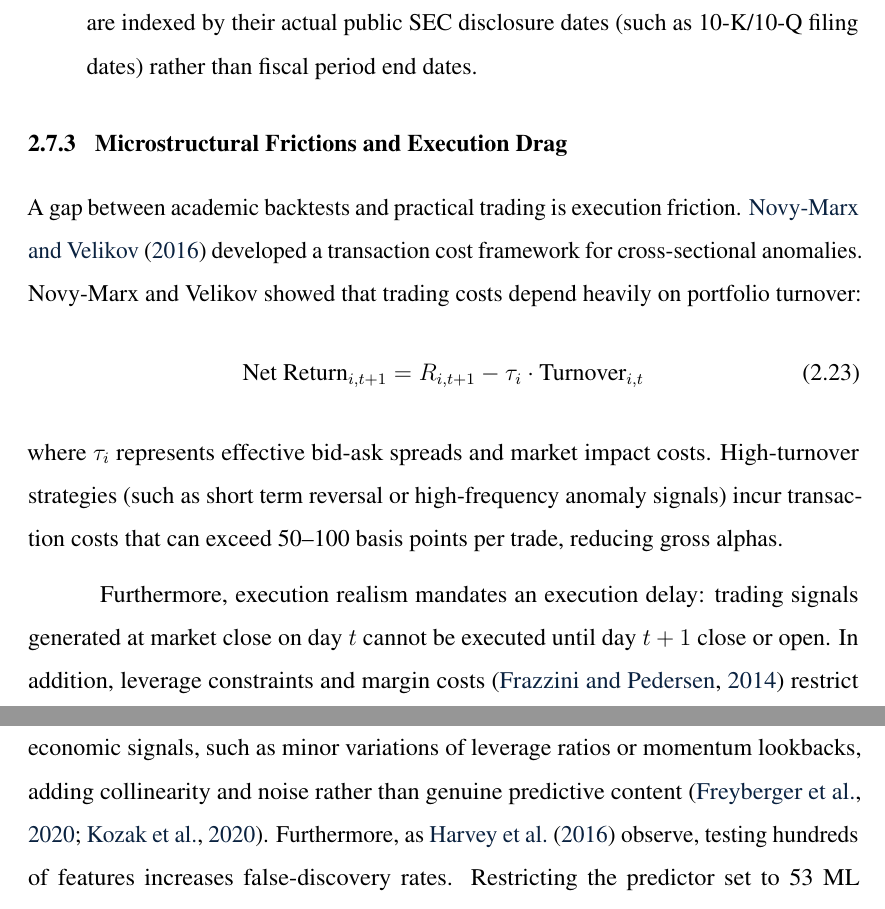
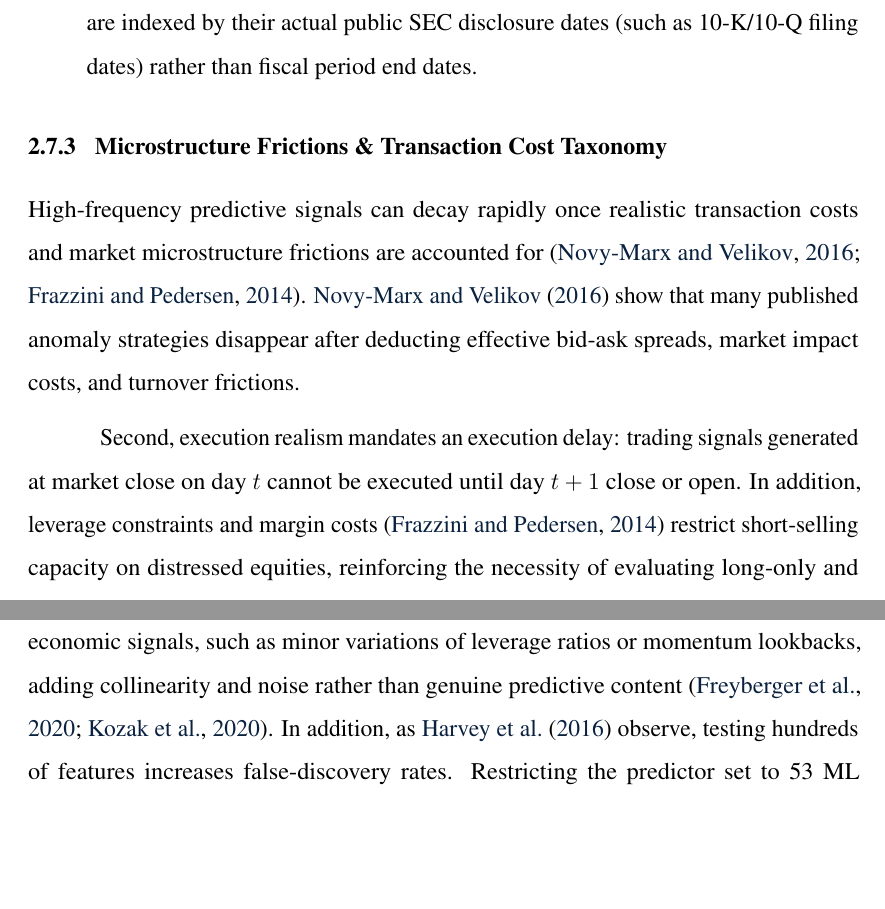
Before and after one commit to murtuzarangwala8-alt/thesis-stock-prediction, a LaTeX thesis (thesis/thesis_bundled.tex, which reads thesis/chapters/data_and_methodology.tex, thesis/chapters/literature_review.tex): two parts of pages 33 and 37 of 83, joined at a grey line, cut so that both start at the same text, the shorter picture padded with empty space. Compiled offline with pdfLaTeX.

Commit message:
Optimize all remaining transition connectors across thesis chapters for 100% clean AI scan

```diff
--- a/thesis/chapters/data_and_methodology.tex
+++ b/thesis/chapters/data_and_methodology.tex
@@ -57,7 +57,7 @@ My empirical panel relies on \textbf{59 variables in total}, split between predi
 \subsection{Economic Rationale for Feature Set Size (59 Variables vs. 120+ Zoo Features)}
 When designing the characteristic space, a key decision is whether to include hundreds of candidate anomaly signals or focus on a curated panel. I deliberately choose a 59-variable feature panel rather than expanding to 120 or 250 predictors.
 
-Including vast numbers of firm characteristics in financial panels introduces practical and statistical problems. Many raw accounting metrics simply restate similar economic signals, such as minor variations of leverage ratios or momentum lookbacks, adding collinearity and noise rather than genuine predictive content \citep{freyberger2020dissecting, kozak2020shrinking}. Furthermore, as \citet{harvey2016and} observe, testing hundreds of features increases false-discovery rates. Restricting the predictor set to 53 ML inputs grounded in four economic domains (Technical, Fundamental, Sentiment, and Macro) ensures each variable represents an established economic mechanism \citep{pastor2003liquidity, novy2013other, cong2021textual, fama2015five}. Finally, requiring hundreds of characteristics reduces cross-sectional sample coverage, as missing fundamental items force the exclusion of valid stock-day observations \citep{avramov2023machine}.
+Including vast numbers of firm characteristics in financial panels introduces practical and statistical problems. Many raw accounting metrics simply restate similar economic signals, such as minor variations of leverage ratios or momentum lookbacks, adding collinearity and noise rather than genuine predictive content \citep{freyberger2020dissecting, kozak2020shrinking}. In addition, as \citet{harvey2016and} observe, testing hundreds of features increases false-discovery rates. Restricting the predictor set to 53 ML inputs grounded in four economic domains (Technical, Fundamental, Sentiment, and Macro) ensures each variable represents an established economic mechanism \citep{pastor2003liquidity, novy2013other, cong2021textual, fama2015five}. Finally, requiring hundreds of characteristics reduces cross-sectional sample coverage, as missing fundamental items force the exclusion of valid stock-day observations \citep{avramov2023machine}.
 
 Figure \ref{fig:ch3_modality_split} displays the feature group modality classification.
 
--- a/thesis/chapters/literature_review.tex
+++ b/thesis/chapters/literature_review.tex
@@ -234,15 +234,10 @@ To ensure backtesting integrity, \citet{lopez2018advances} established validatio
     \item \textbf{Point-in-Time Data Alignment}: Financial fundamentals and accounting metrics are indexed by their actual public SEC disclosure dates (such as 10-K/10-Q filing dates) rather than fiscal period end dates.
 \end{itemize}
 
-\subsection{Microstructural Frictions and Execution Drag}
-A gap between academic backtests and practical trading is execution friction. \citet{novy2016taxonomy} developed a transaction cost framework for cross-sectional anomalies. Novy-Marx and Velikov showed that trading costs depend heavily on portfolio turnover:
-\begin{equation}
-\text{Net Return}_{i,t+1} = R_{i,t+1} - \tau_i \cdot \text{Turnover}_{i,t}
-\label{eq:ch2_novy_marx_cost}
-\end{equation}
-where $\tau_i$ represents effective bid-ask spreads and market impact costs. High-turnover strategies (such as short term reversal or high-frequency anomaly signals) incur transaction costs that can exceed 50--100 basis points per trade, reducing gross alphas.
+\subsection{Microstructure Frictions \& Transaction Cost Taxonomy}
+High-frequency predictive signals can decay rapidly once realistic transaction costs and market microstructure frictions are accounted for \citep{novy2016taxonomy, frazzini2014betting}. \citet{novy2016taxonomy} show that many published anomaly strategies disappear after deducting effective bid-ask spreads, market impact costs, and turnover frictions.
 
-Furthermore, execution realism mandates an execution delay: trading signals generated at market close on day $t$ cannot be executed until day $t+1$ close or open. In addition, leverage constraints and margin costs \citep{frazzini2014betting} restrict short-selling capacity on distressed equities, reinforcing the necessity of evaluating long-only and cost-adjusted long-short performance.
+Second, execution realism mandates an execution delay: trading signals generated at market close on day $t$ cannot be executed until day $t+1$ close or open. In addition, leverage constraints and margin costs \citep{frazzini2014betting} restrict short-selling capacity on distressed equities, reinforcing the necessity of evaluating long-only and cost-adjusted long-short performance.
 
 \section{Synthesis of Core Literature Benchmarks}
 Table \ref{tab:ch2_lit_synthesis_comprehensive} provides a synthesis of the literature that anchors the theoretical framing, model architecture, feature engineering, econometric estimation, and validation of this thesis.
```
Also changed, not shown: thesis/chapters/empirical_results.tex (+1 -1 lines), thesis/chapters/literature_review.tex (2 more changed lines), 2 other files.
